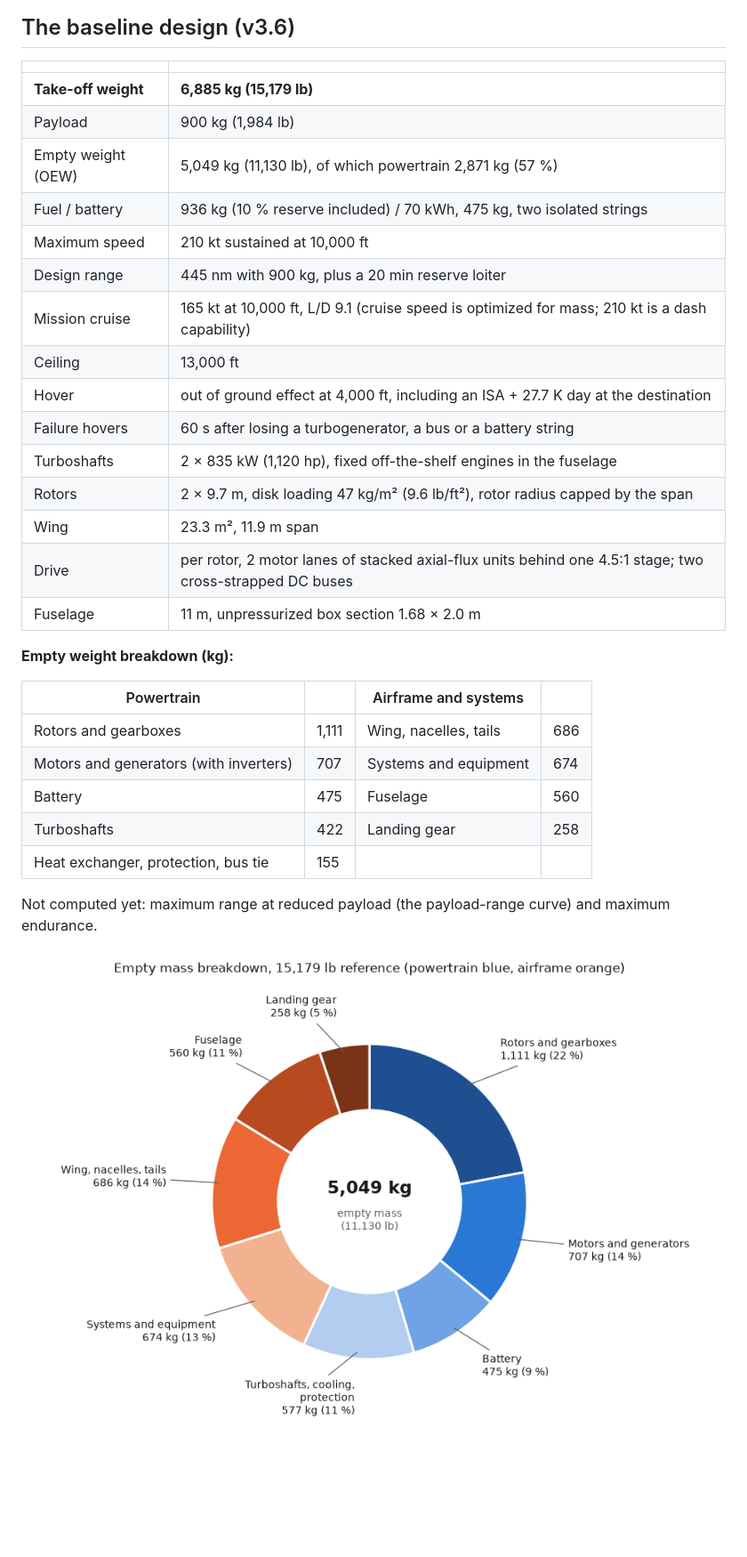
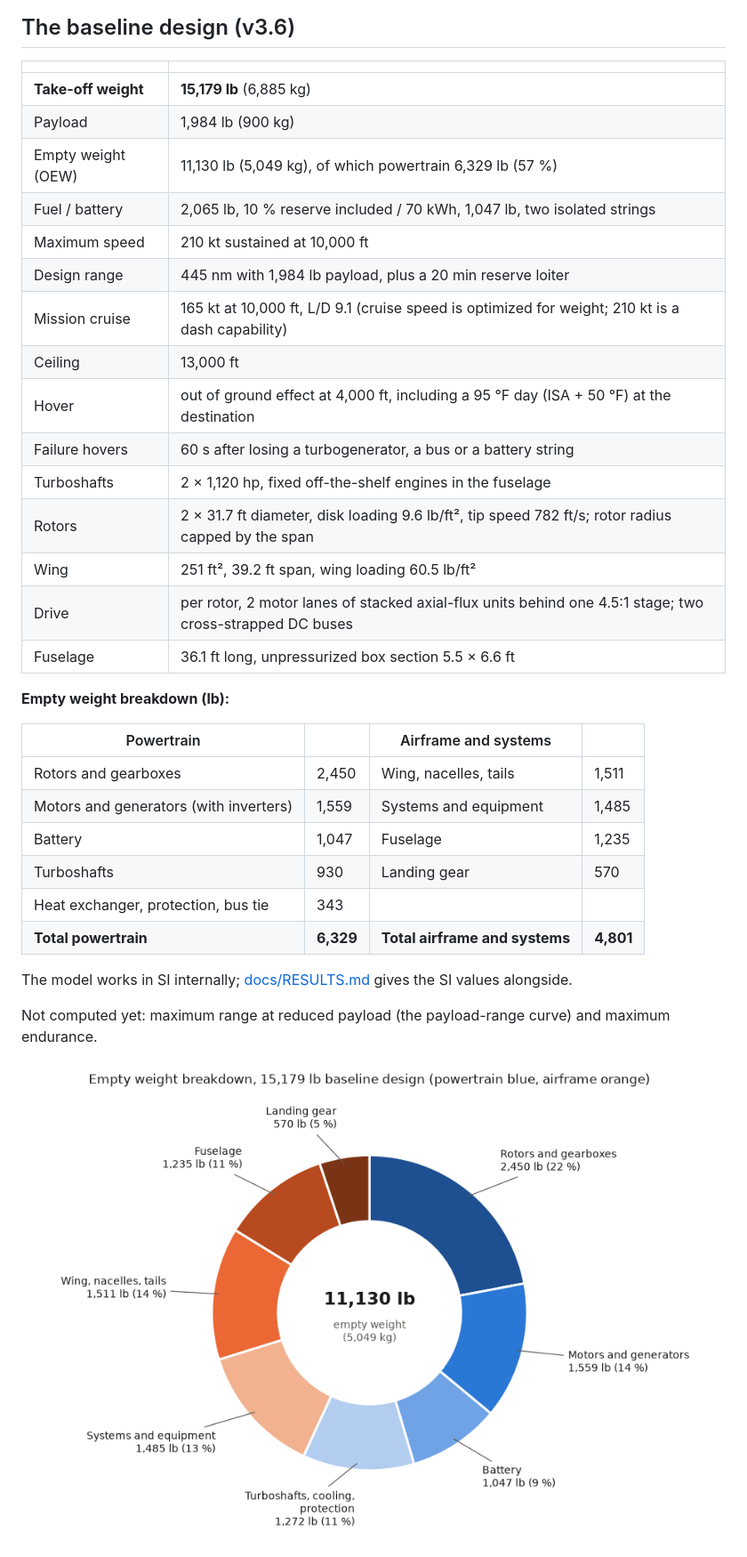
Before and after one commit to rootAmos/size_halo, a Markdown page: README.md, the part around one of its changes. Shown at 89% size. GitHub-like rendering; pictures changed too: docs/figures/oew_breakdown.png; blank space fills up the shorter version.

```diff
--- a/README.md
+++ b/README.md
@@ -11,31 +11,34 @@ and every model is checked against public tiltrotor data before it is trusted.
 
 | | |
 |---|---|
-| **Take-off weight** | **6,885 kg (15,179 lb)** |
-| Payload | 900 kg (1,984 lb) |
-| Empty weight (OEW) | 5,049 kg (11,130 lb), of which powertrain 2,871 kg (57 %) |
-| Fuel / battery | 936 kg (10 % reserve included) / 70 kWh, 475 kg, two isolated strings |
+| **Take-off weight** | **15,179 lb** (6,885 kg) |
+| Payload | 1,984 lb (900 kg) |
+| Empty weight (OEW) | 11,130 lb (5,049 kg), of which powertrain 6,329 lb (57 %) |
+| Fuel / battery | 2,065 lb, 10 % reserve included / 70 kWh, 1,047 lb, two isolated strings |
 | Maximum speed | 210 kt sustained at 10,000 ft |
-| Design range | 445 nm with 900 kg, plus a 20 min reserve loiter |
-| Mission cruise | 165 kt at 10,000 ft, L/D 9.1 (cruise speed is optimized for mass; 210 kt is a dash capability) |
+| Design range | 445 nm with 1,984 lb payload, plus a 20 min reserve loiter |
+| Mission cruise | 165 kt at 10,000 ft, L/D 9.1 (cruise speed is optimized for weight; 210 kt is a dash capability) |
 | Ceiling | 13,000 ft |
-| Hover | out of ground effect at 4,000 ft, including an ISA + 27.7 K day at the destination |
+| Hover | out of ground effect at 4,000 ft, including a 95 °F day (ISA + 50 °F) at the destination |
 | Failure hovers | 60 s after losing a turbogenerator, a bus or a battery string |
-| Turboshafts | 2 × 835 kW (1,120 hp), fixed off-the-shelf engines in the fuselage |
-| Rotors | 2 × 9.7 m, disk loading 47 kg/m² (9.6 lb/ft²), rotor radius capped by the span |
-| Wing | 23.3 m², 11.9 m span |
+| Turboshafts | 2 × 1,120 hp, fixed off-the-shelf engines in the fuselage |
+| Rotors | 2 × 31.7 ft diameter, disk loading 9.6 lb/ft², tip speed 782 ft/s; rotor radius capped by the span |
+| Wing | 251 ft², 39.2 ft span, wing loading 60.5 lb/ft² |
 | Drive | per rotor, 2 motor lanes of stacked axial-flux units behind one 4.5:1 stage; two cross-strapped DC buses |
-| Fuselage | 11 m, unpressurized box section 1.68 × 2.0 m |
+| Fuselage | 36.1 ft long, unpressurized box section 5.5 × 6.6 ft |
 
-**Empty weight breakdown (kg):**
+**Empty weight breakdown (lb):**
 
 | Powertrain | | Airframe and systems | |
 |---|---|---|---|
-| Rotors and gearboxes | 1,111 | Wing, nacelles, tails | 686 |
-| Motors and generators (with inverters) | 707 | Systems and equipment | 674 |
-| Battery | 475 | Fuselage | 560 |
-| Turboshafts | 422 | Landing gear | 258 |
-| Heat exchanger, protection, bus tie | 155 | | |
+| Rotors and gearboxes | 2,450 | Wing, nacelles, tails | 1,511 |
+| Motors and generators (with inverters) | 1,559 | Systems and equipment | 1,485 |
+| Battery | 1,047 | Fuselage | 1,235 |
+| Turboshafts | 930 | Landing gear | 570 |
+| Heat exchanger, protection, bus tie | 343 | | |
+| **Total powertrain** | **6,329** | **Total airframe and systems** | **4,801** |
+
+The model works in SI internally; [docs/RESULTS.md](docs/RESULTS.md) gives the SI values alongside.
 
 Not computed yet: maximum range at reduced payload (the payload-range curve) and maximum endurance.
 
```
Also changed, not shown: other parts of README.md (+2 -2 lines), docs/NEXT_STEPS.md (+1 -1 lines), docs/RESULTS.md (+32 -32 lines).
